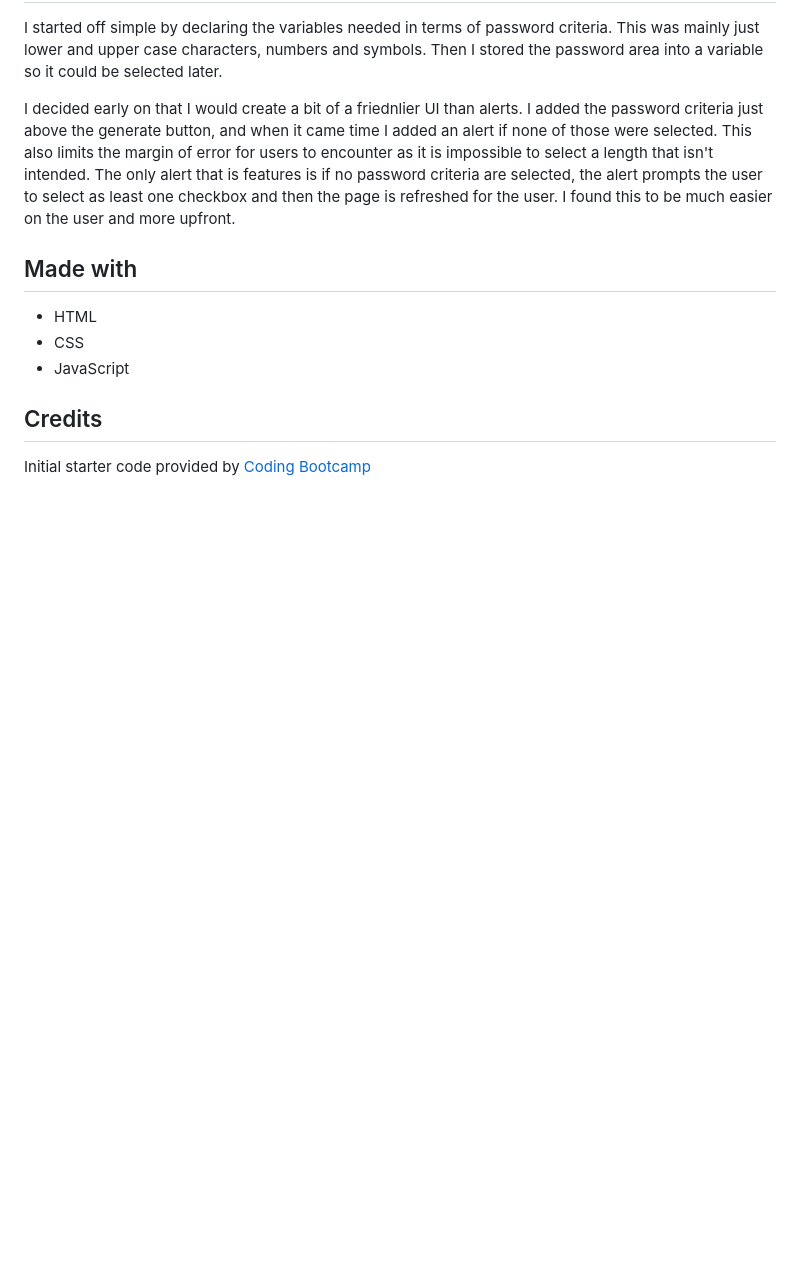
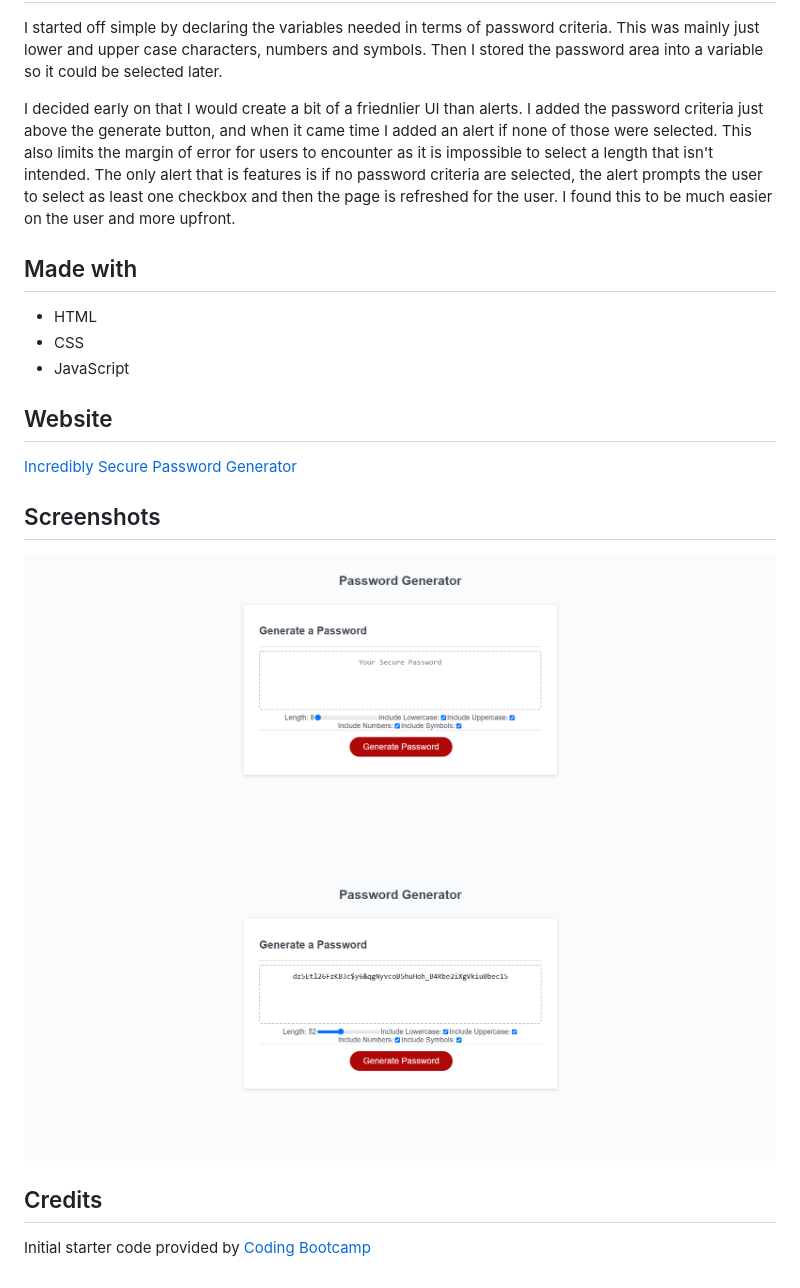
Before and after one commit to MrPhuzzles/Incredibly-Secure-Passwords, a Markdown page: README.md, the part around the change. Rendered like a GitHub page; pictures changed too: Screenshots/Screenshot1.png (added), Screenshots/Screenshot2.png (added); blank space fills up the shorter version.

Commit message:
Updated ReadME file to include screenshots and deployed URL.

```diff
--- a/README.md
+++ b/README.md
@@ -18,5 +18,14 @@ page is refreshed for the user. I found this to be much easier on the user and m
 * CSS
 * JavaScript
 
+## Website
+
+[Incredibly Secure Password Generator](https://mrphuzzles.github.io/Incredibly-Secure-Passwords/)
+
+## Screenshots
+
+![Screenshot of password generator on first load](./Screenshots/Screenshot1.png)
+![Screenshot of password generator with a randomly generated password](./Screenshots/Screenshot2.png)
+
 ## Credits
 Initial starter code provided by [Coding Bootcamp](https://github.com/coding-boot-camp/friendly-parakeet)
```
